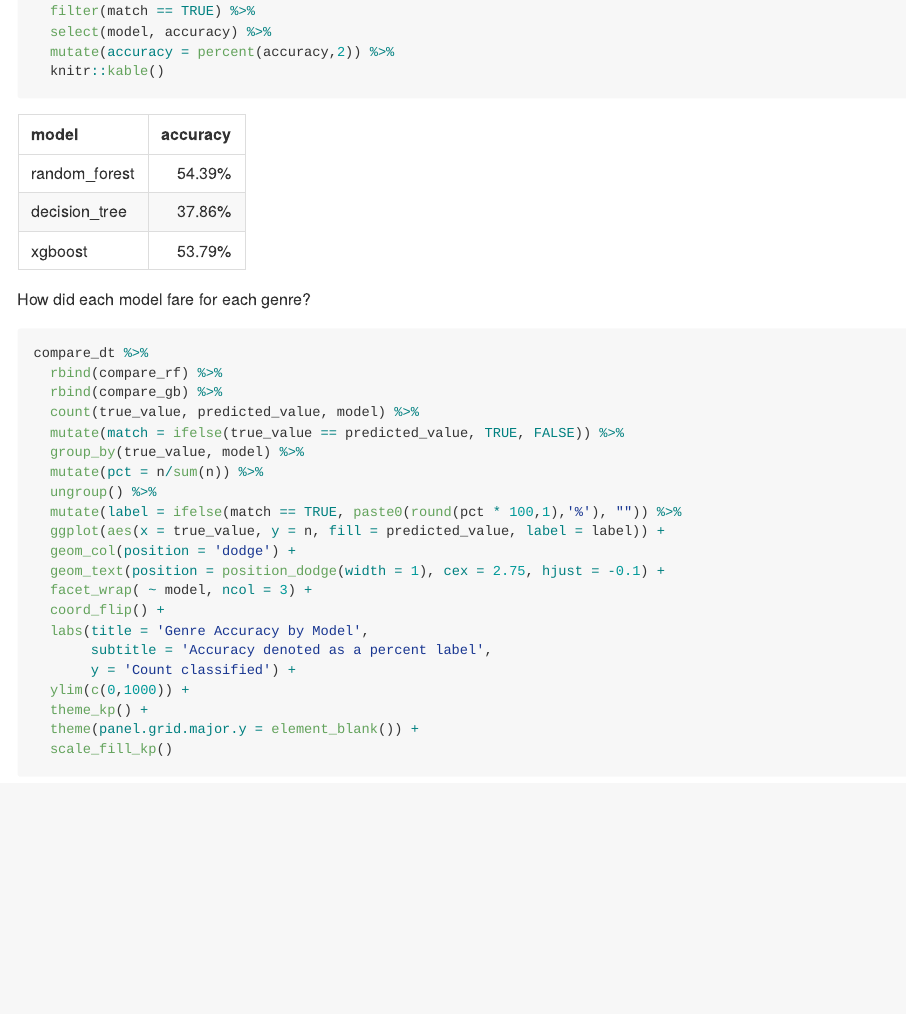
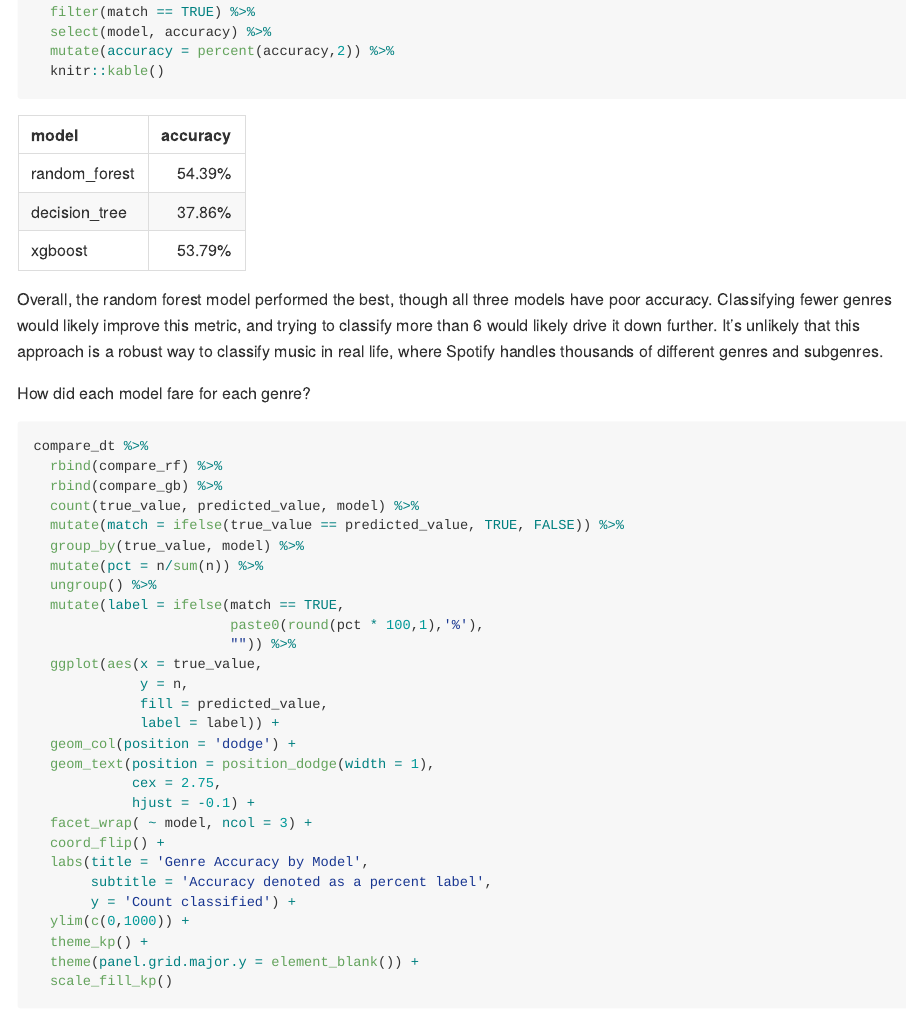
Before and after one commit to walkerkq/spotify_genre_classification, an R Markdown document (spotify_genres.Rmd): the page in a window 1100 px wide, from 13770 px down before the commit and from 14260 px down after it, so that both start at the same text. The pictures show the output file spotify_genres.md that the author committed with the source, drawn offline in the style of GitHub; long lines of code are wrapped.

Commit message:
add accuracy note

````diff
--- a/spotify_genres.Rmd
+++ b/spotify_genres.Rmd
@@ -400,6 +400,8 @@ accuracy_rf %>%
   knitr::kable()
 ```
 
+Overall, the random forest model performed the best, though all three models have poor accuracy. Classifying fewer genres would likely improve this metric, and trying to classify more than 6 would likely drive it down further. It's unlikely that this approach is a robust way to classify music in real life, where Spotify handles thousands of different genres and subgenres.
+
 How did each model fare for each genre?
 
 ```{r compare_plot, fig.width = 10}
````
Also changed, not shown: spotify_genres.md.
